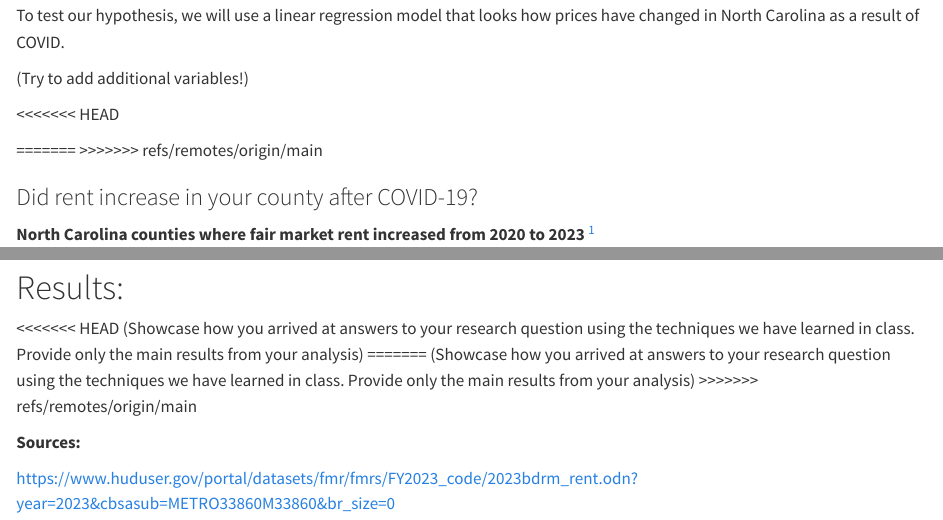
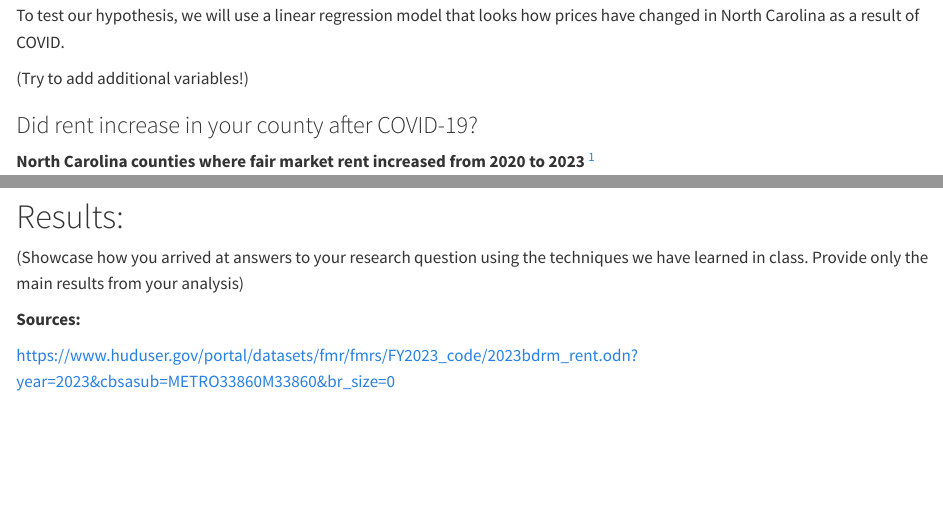
Before and after one commit to sta199-s23-2/project-toryes, a Quarto document (report.qmd): the page in a window 1100 px wide, from 970 px down, and a second part further down, joined at a grey line. Rendered offline with R 4.5, knitr and Pandoc in place of Quarto, with nearby package versions; some code elsewhere in the file could not run offline; common packages that the code uses without loading them are loaded.

Commit message:
removed merge conflict info

````diff
--- a/report.qmd
+++ b/report.qmd
@@ -25,11 +25,6 @@ To test our hypothesis, we will use a linear regression model that looks how pri
 
 (Try to add additional variables!)
 
-<<<<<<< HEAD
-
-
-=======
->>>>>>> refs/remotes/origin/main
 ```{r, warning = FALSE, echo = FALSE, message = FALSE}
 #| label: load data
 
@@ -215,11 +210,8 @@ glance(regression)$r.squared
 
 # Results:
 
-<<<<<<< HEAD
 (Showcase how you arrived at answers to your research question using the techniques we have learned in class. Provide only the main results from your analysis)
-=======
-(Showcase how you arrived at answers to your research question using the techniques we have learned in class. Provide only the main results from your analysis)
->>>>>>> refs/remotes/origin/main
+
 
 **Sources:**
 
````
